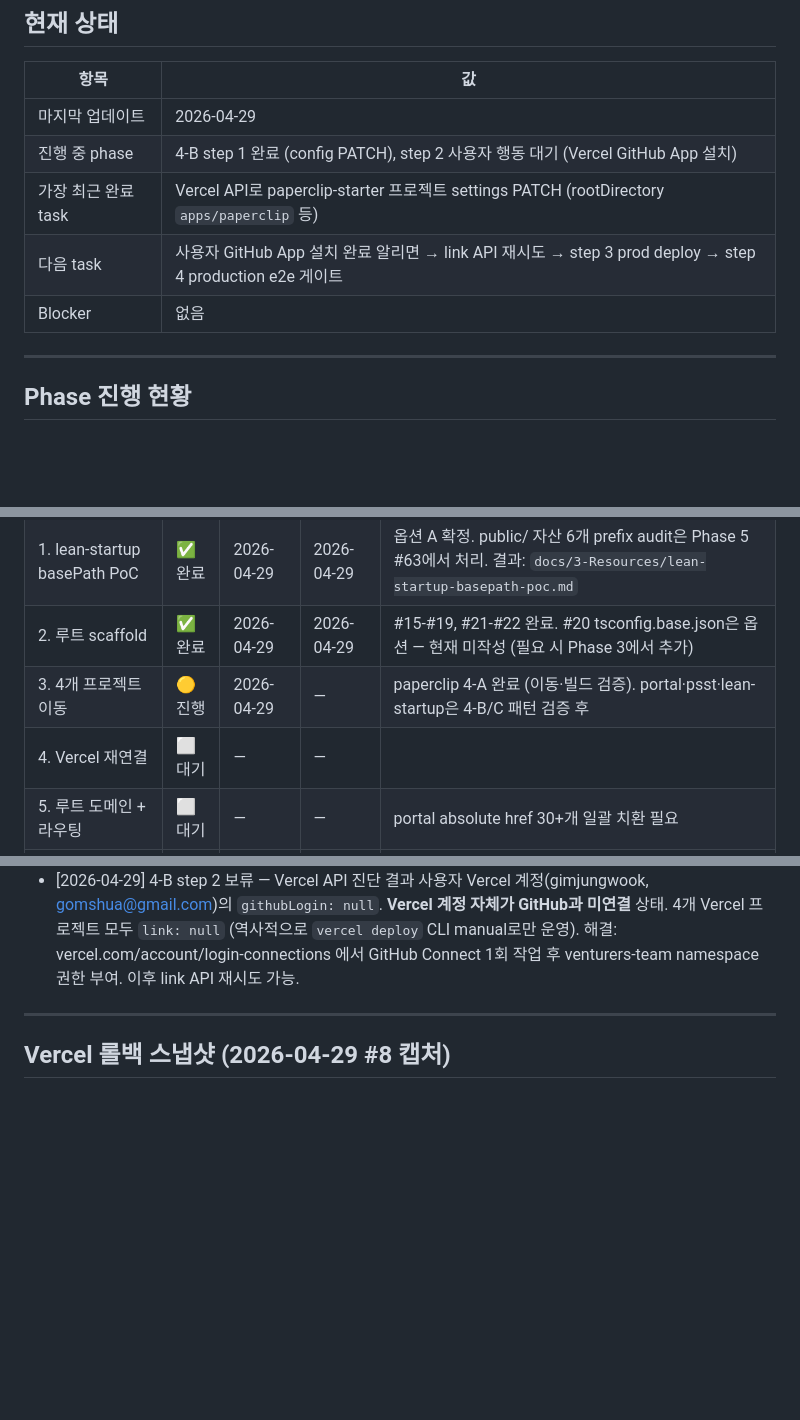
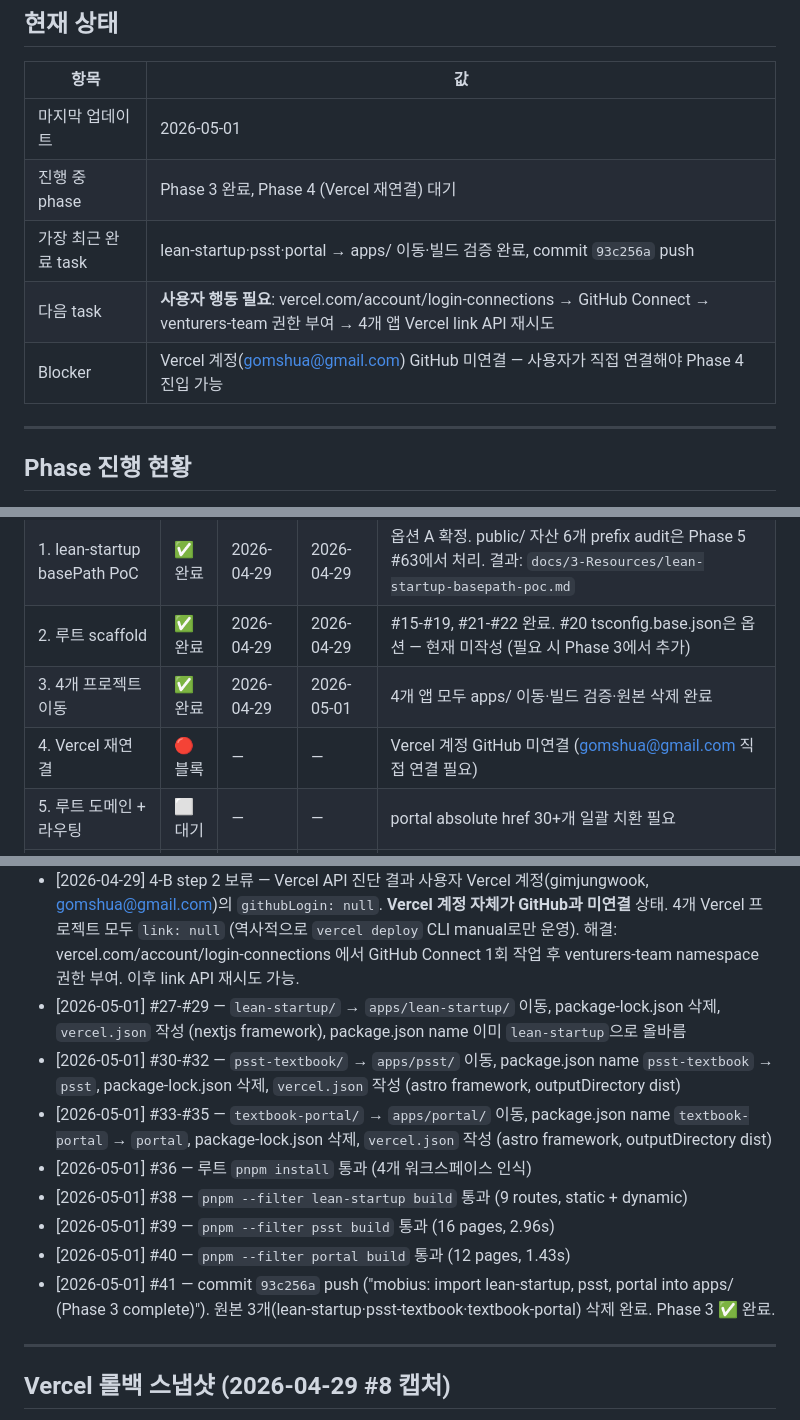
Before and after one commit to venturers-team/kyojae-monorepo, a Markdown page: docs/1-Projects/진행-로그.md, 3 parts joined by grey strips. Drawn GitHub-style; blank space fills up the shorter version.

Commit message:
mobius: update 진행-로그 (Phase 3 complete, Phase 4 blocked on Vercel GitHub connect)

```diff
--- a/docs/1-Projects/진행-로그.md
+++ b/docs/1-Projects/진행-로그.md
@@ -14,11 +14,11 @@ linked_plan: 마이그레이션-계획.md
 
 | 항목 | 값 |
 |---|---|
-| 마지막 업데이트 | 2026-04-29 |
-| 진행 중 phase | 4-B step 1 완료 (config PATCH), step 2 사용자 행동 대기 (Vercel GitHub App 설치) |
-| 가장 최근 완료 task | Vercel API로 paperclip-starter 프로젝트 settings PATCH (rootDirectory `apps/paperclip` 등) |
-| 다음 task | 사용자 GitHub App 설치 완료 알리면 → link API 재시도 → step 3 prod deploy → step 4 production e2e 게이트 |
-| Blocker | 없음 |
+| 마지막 업데이트 | 2026-05-01 |
+| 진행 중 phase | Phase 3 완료, Phase 4 (Vercel 재연결) 대기 |
+| 가장 최근 완료 task | lean-startup·psst·portal → apps/ 이동·빌드 검증 완료, commit `93c256a` push |
+| 다음 task | **사용자 행동 필요**: vercel.com/account/login-connections → GitHub Connect → venturers-team 권한 부여 → 4개 앱 Vercel link API 재시도 |
+| Blocker | Vercel 계정(gomshua@gmail.com) GitHub 미연결 — 사용자가 직접 연결해야 Phase 4 진입 가능 |
 
 ---
 
@@ -29,8 +29,8 @@ linked_plan: 마이그레이션-계획.md
 | 0. 결정 & 백업 | ✅ 완료 | 2026-04-29 | 2026-04-29 | 9 task 완료 (#1-#8, #8a, #14) |
 | 1. lean-startup basePath PoC | ✅ 완료 | 2026-04-29 | 2026-04-29 | 옵션 A 확정. public/ 자산 6개 prefix audit은 Phase 5 #63에서 처리. 결과: `docs/3-Resources/lean-startup-basepath-poc.md` |
 | 2. 루트 scaffold | ✅ 완료 | 2026-04-29 | 2026-04-29 | #15-#19, #21-#22 완료. #20 tsconfig.base.json은 옵션 — 현재 미작성 (필요 시 Phase 3에서 추가) |
-| 3. 4개 프로젝트 이동 | 🟡 진행 | 2026-04-29 | — | paperclip 4-A 완료 (이동·빌드 검증). portal·psst·lean-startup은 4-B/C 패턴 검증 후 |
-| 4. Vercel 재연결 | ⬜ 대기 | — | — | |
+| 3. 4개 프로젝트 이동 | ✅ 완료 | 2026-04-29 | 2026-05-01 | 4개 앱 모두 apps/ 이동·빌드 검증·원본 삭제 완료 |
+| 4. Vercel 재연결 | 🔴 블록 | — | — | Vercel 계정 GitHub 미연결 (gomshua@gmail.com 직접 연결 필요) |
 | 5. 루트 도메인 + 라우팅 | ⬜ 대기 | — | — | portal absolute href 30+개 일괄 치환 필요 |
 | 6. 의존성·정리 | ⬜ 대기 | — | — | lucide-react 메이저 충돌 주의 |
 | 7. 후속 (선택) | ⬜ 대기 | — | — | Turborepo·packages 추출·CI (구 Phase 8). 구 Phase 7(외부 노트 동기화)는 2026-04-29 폐기 |
@@ -77,6 +77,14 @@ linked_plan: 마이그레이션-계획.md
 - [2026-04-29] **paperclip 4-A retroactive QA 통과** — `apps/paperclip/tests/e2e/smoke.spec.ts` 4 specs (home·quick-start·home→chapter nav·sidebar between chapters) 4/4 PASS 3.6s. commit `28b5b05` push.
 - [2026-04-29] **4-B step 1 완료** — Vercel API PATCH로 `paperclip-starter` 프로젝트 settings 갱신 (rootDirectory `apps/paperclip`, buildCommand `cd ../.. && pnpm --filter paperclip build`, installCommand `cd ../.. && pnpm install --frozen-lockfile`, outputDirectory `dist`)
 - [2026-04-29] 4-B step 2 보류 — Vercel API 진단 결과 사용자 Vercel 계정(gimjungwook, gomshua@gmail.com)의 `githubLogin: null`. **Vercel 계정 자체가 GitHub과 미연결** 상태. 4개 Vercel 프로젝트 모두 `link: null` (역사적으로 `vercel deploy` CLI manual로만 운영). 해결: vercel.com/account/login-connections 에서 GitHub Connect 1회 작업 후 venturers-team namespace 권한 부여. 이후 link API 재시도 가능.
+- [2026-05-01] #27-#29 — `lean-startup/` → `apps/lean-startup/` 이동, package-lock.json 삭제, `vercel.json` 작성 (nextjs framework), package.json name 이미 `lean-startup`으로 올바름
+- [2026-05-01] #30-#32 — `psst-textbook/` → `apps/psst/` 이동, package.json name `psst-textbook` → `psst`, package-lock.json 삭제, `vercel.json` 작성 (astro framework, outputDirectory dist)
+- [2026-05-01] #33-#35 — `textbook-portal/` → `apps/portal/` 이동, package.json name `textbook-portal` → `portal`, package-lock.json 삭제, `vercel.json` 작성 (astro framework, outputDirectory dist)
+- [2026-05-01] #36 — 루트 `pnpm install` 통과 (4개 워크스페이스 인식)
+- [2026-05-01] #38 — `pnpm --filter lean-startup build` 통과 (9 routes, static + dynamic)
+- [2026-05-01] #39 — `pnpm --filter psst build` 통과 (16 pages, 2.96s)
+- [2026-05-01] #40 — `pnpm --filter portal build` 통과 (12 pages, 1.43s)
+- [2026-05-01] #41 — commit `93c256a` push ("mobius: import lean-startup, psst, portal into apps/ (Phase 3 complete)"). 원본 3개(lean-startup·psst-textbook·textbook-portal) 삭제 완료. Phase 3 ✅ 완료.
 
 ---
 
```
